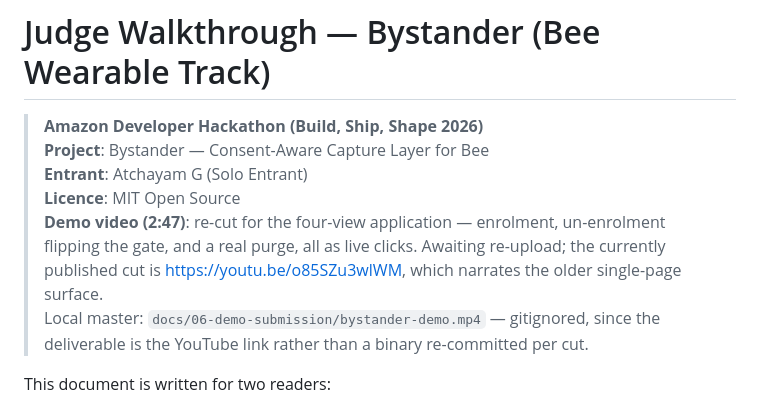
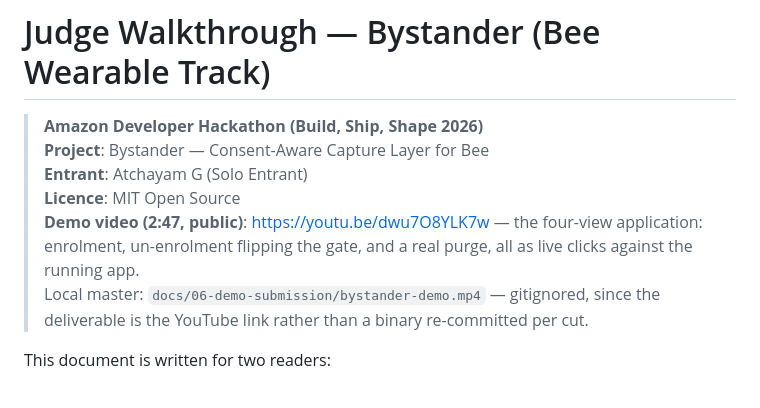
Before and after one commit to AtchayamG/bee-bystander, a Markdown page: docs/06-demo-submission/walkthrough.md, the part around the change. Drawn GitHub-style.

```diff
--- a/docs/06-demo-submission/walkthrough.md
+++ b/docs/06-demo-submission/walkthrough.md
@@ -4,10 +4,9 @@
 > **Project**: Bystander — Consent-Aware Capture Layer for Bee
 > **Entrant**: Atchayam G (Solo Entrant)
 > **Licence**: MIT Open Source
-> **Demo video (2:47)**: re-cut for the four-view application — enrolment,
-> un-enrolment flipping the gate, and a real purge, all as live clicks. Awaiting
-> re-upload; the currently published cut is https://youtu.be/o85SZu3wlWM, which
-> narrates the older single-page surface.
+> **Demo video (2:47, public)**: https://youtu.be/dwu7O8YLK7w — the four-view
+> application: enrolment, un-enrolment flipping the gate, and a real purge, all
+> as live clicks against the running app.
 > Local master: `docs/06-demo-submission/bystander-demo.mp4` — gitignored, since
 > the deliverable is the YouTube link rather than a binary re-committed per cut.
 
```
Also changed, not shown: README.md (+1 -7 lines), docs/06-demo-submission/youtube-upload.md (+36 -7 lines).
